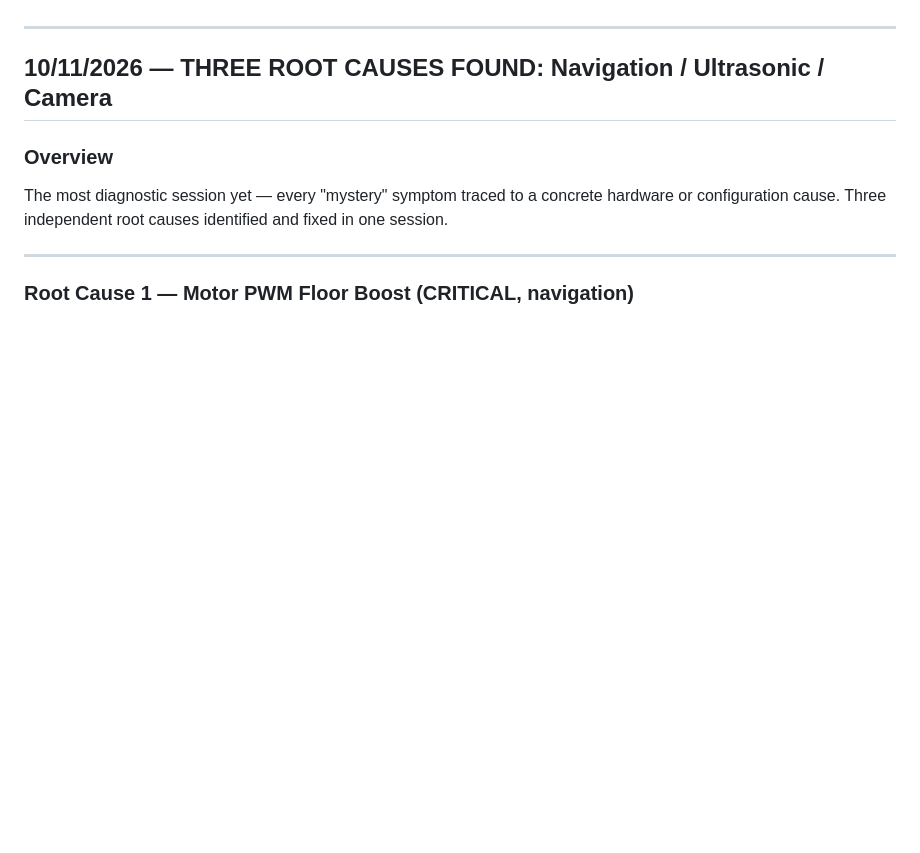
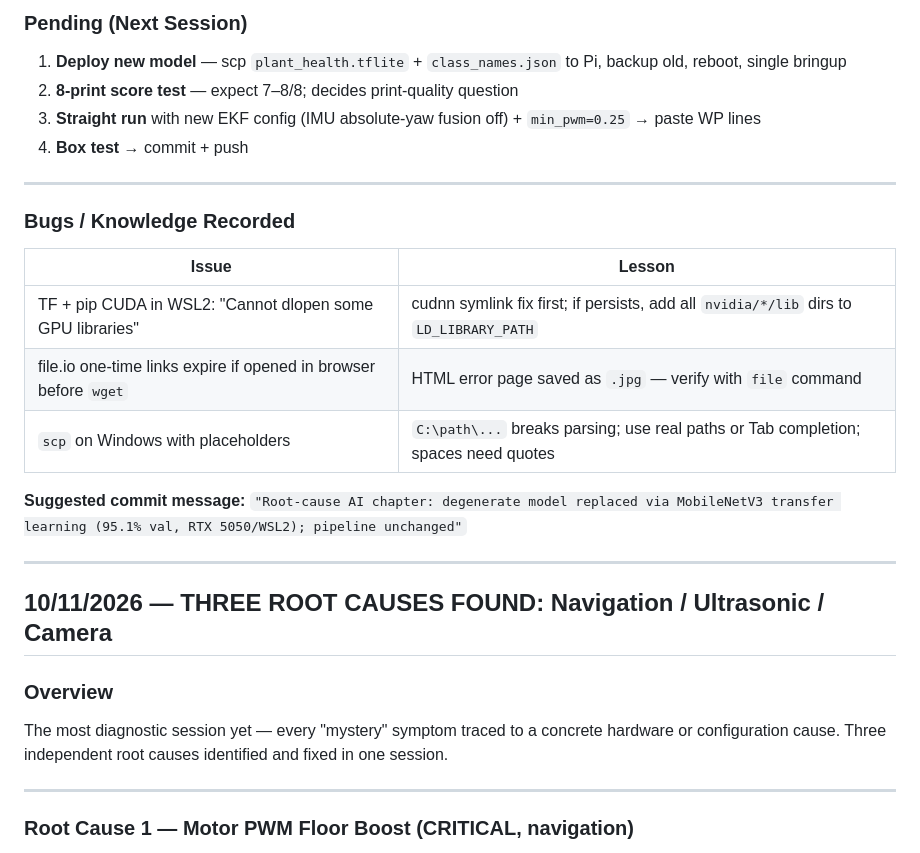
Before and after one commit to ypuete10-cmd/IMP-Agribot, a Markdown page: docs/BUILD_LOG.md, the part around one of its changes. GitHub-like rendering; blank space fills up the shorter version.

```diff
--- a/docs/BUILD_LOG.md
+++ b/docs/BUILD_LOG.md
@@ -4,3 +82,24 @@ Dated progress log with photos. Newest entries at the top.
+### Pending (Next Session)
+
+1. **Deploy new model** — scp `plant_health.tflite` + `class_names.json` to
+   Pi, backup old, reboot, single bringup
+2. **8-print score test** — expect 7–8/8; decides print-quality question
+3. **Straight run** with new EKF config (IMU absolute-yaw fusion off) +
+   `min_pwm=0.25` → paste WP lines
+4. **Box test** → commit + push
+
+---
+
+### Bugs / Knowledge Recorded
+
+| Issue | Lesson |
+|-------|--------|
+| TF + pip CUDA in WSL2: "Cannot dlopen some GPU libraries" | cudnn symlink fix first; if persists, add all `nvidia/*/lib` dirs to `LD_LIBRARY_PATH` |
+| file.io one-time links expire if opened in browser before `wget` | HTML error page saved as `.jpg` — verify with `file` command |
+| `scp` on Windows with placeholders | `C:\path\...` breaks parsing; use real paths or Tab completion; spaces need quotes |
+
+**Suggested commit message:**
+`"Root-cause AI chapter: degenerate model replaced via MobileNetV3 transfer learning (95.1% val, RTX 5050/WSL2); pipeline unchanged"`
 
 ---
 
```
Also changed, not shown: other parts of docs/BUILD_LOG.md (+78 -0 lines).
